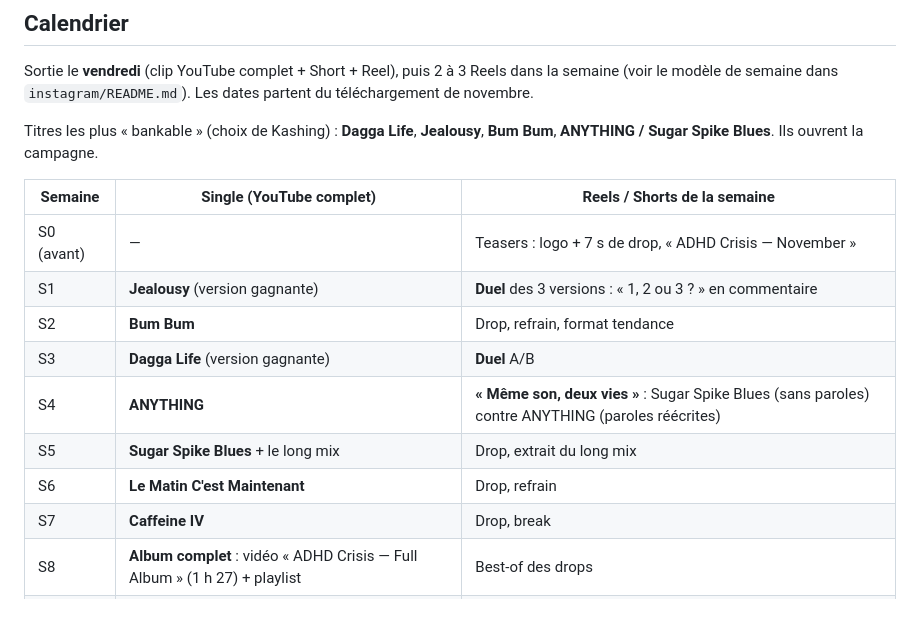
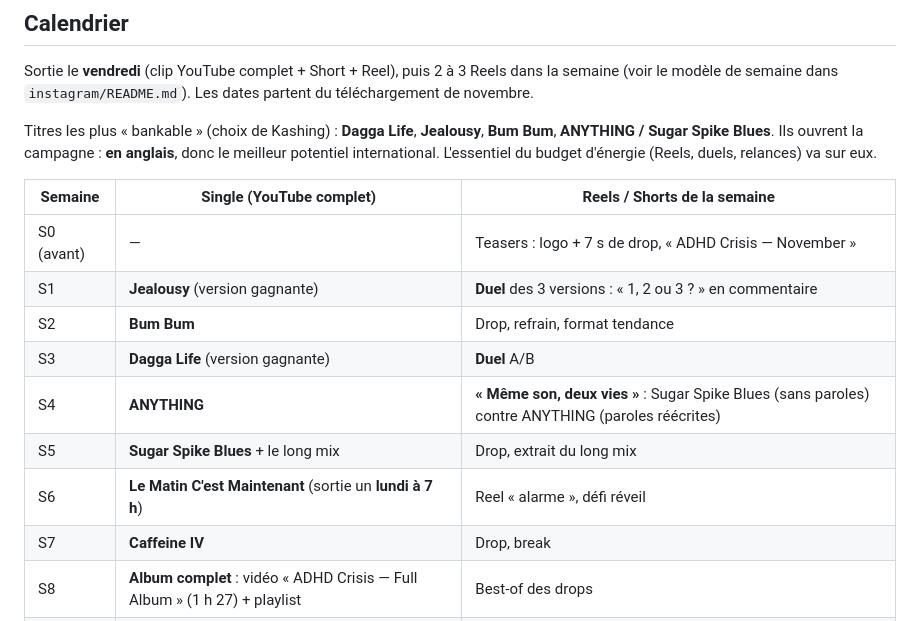
Before and after one commit to JB198203/blablabla, a Markdown page: campagne/ADHD_CRISIS.md, the part around the change. Rendered like a GitHub page.

Commit message:
Campaign: focus on the English tracks, Le Matin stays as the francophone anthem in week 6
Co-Authored-By: Claude Opus 5.5 <noreply@anthropic.com>
Claude-Session: https://claude.ai/code/session_016M2hRYehKWbLxckUNnSfuN

```diff
--- a/campagne/ADHD_CRISIS.md
+++ b/campagne/ADHD_CRISIS.md
@@ -39,7 +39,8 @@ Sortie le **vendredi** (clip YouTube complet + Short + Reel), puis 2 à 3 Reels
 (voir le modèle de semaine dans `instagram/README.md`). Les dates partent du téléchargement de novembre.
 
 Titres les plus « bankable » (choix de Kashing) : **Dagga Life**, **Jealousy**, **Bum Bum**,
-**ANYTHING / Sugar Spike Blues**. Ils ouvrent la campagne.
+**ANYTHING / Sugar Spike Blues**. Ils ouvrent la campagne : **en anglais**, donc le meilleur potentiel
+international. L'essentiel du budget d'énergie (Reels, duels, relances) va sur eux.
 
 | Semaine | Single (YouTube complet) | Reels / Shorts de la semaine |
 |---|---|---|
@@ -49,7 +50,7 @@ Titres les plus « bankable » (choix de Kashing) : **Dagga Life**, **Jealousy**
 | S3 | **Dagga Life** (version gagnante) | **Duel** A/B |
 | S4 | **ANYTHING** | **« Même son, deux vies »** : Sugar Spike Blues (sans paroles) contre ANYTHING (paroles réécrites) |
 | S5 | **Sugar Spike Blues** + le long mix | Drop, extrait du long mix |
-| S6 | **Le Matin C'est Maintenant** | Drop, refrain |
+| S6 | **Le Matin C'est Maintenant** (sortie un **lundi à 7 h**) | Reel « alarme », défi réveil |
 | S7 | **Caffeine IV** | Drop, break |
 | S8 | **Album complet** : vidéo « ADHD Crisis — Full Album » (1 h 27) + playlist | Best-of des drops |
 | S9 et + | Un titre restant par semaine, dans l'ordre des Reels qui ont le mieux marché | |
```
